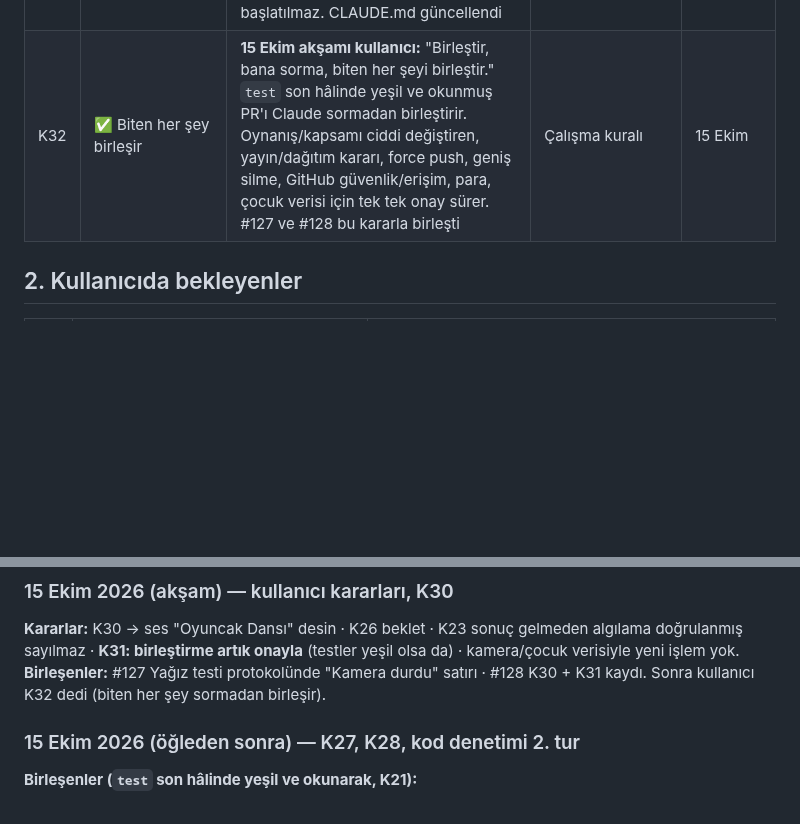
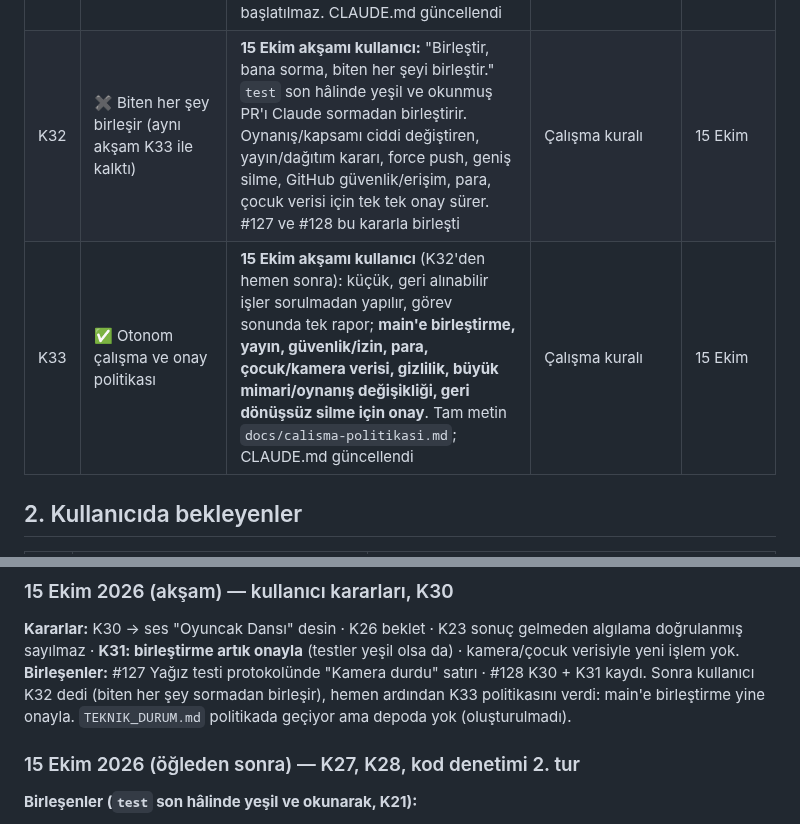
Before and after one commit to 8y9khd2gr8-svg/first, a Markdown page: docs/KAYIT.md, 2 parts joined by grey strips. GitHub-like rendering; blank space fills up the shorter version.

```diff
--- a/docs/KAYIT.md
+++ b/docs/KAYIT.md
@@ -43,7 +43,8 @@ Onay verilmemiş, ertelenmiş ya da reddedilmiş öneriler de buraya yazılır;
 | K29 | ✅ Oturum uzayınca uyarı | **14 Ekim, kullanıcı istedi:** bağlam ~300 bin token'ı geçince ya da iş listesi bitince Claude cevabın sonunda "Yeni oturuma geçelim mi? (kota için)" diye sorar; yarım iş/açık PR varsa önce o biter. CLAUDE.md'ye yazıldı | Kota | 14 Ekim |
 | K30 | ✅ Evde Macera: sıradaki durak yazısı ile sesi farklı | **15 Ekim akşamı kullanıcı seçti:** ses "Sıradaki durağımız Oyuncak Dansı!" desin. Yapıldı (#128, birleşti): durağın `yer`'i "Oyuncak Dansı" (giriş, damga, pasaport, ödül ekranı da aynı adı söyler/yazar); seslendirme listesi yenilendi (3 cümle; kayıt yoktu, kaybolan ses yok); test: sıralı bölüm haritalarında ad = yer | Çocuk ekranda başka, seste başka duyar | 15 Ekim |
 | K31 | ✖️ Birleştirme onayı (K32 ile kalktı) (K21/K24'ün yerine) | **15 Ekim akşamı kullanıcı:** testler yeşil olsa bile birleştirme, yayınlama, güvenlik/izin değişikliği ve kapsamlı oynanış değişikliği için onay beklenir. Claude değişikliği ayrı dalda yapar, test eder, PR açar ve onay ister. Kamera ve çocuk verileriyle ilgili yeni işlem başlatılmaz. CLAUDE.md güncellendi | Çalışma kuralı | 15 Ekim |
-| K32 | ✅ Biten her şey birleşir | **15 Ekim akşamı kullanıcı:** "Birleştir, bana sorma, biten her şeyi birleştir." `test` son hâlinde yeşil ve okunmuş PR'ı Claude sormadan birleştirir. Oynanış/kapsamı ciddi değiştiren, yayın/dağıtım kararı, force push, geniş silme, GitHub güvenlik/erişim, para, çocuk verisi için tek tek onay sürer. #127 ve #128 bu kararla birleşti | Çalışma kuralı | 15 Ekim |
+| K32 | ✖️ Biten her şey birleşir (aynı akşam K33 ile kalktı) | **15 Ekim akşamı kullanıcı:** "Birleştir, bana sorma, biten her şeyi birleştir." `test` son hâlinde yeşil ve okunmuş PR'ı Claude sormadan birleştirir. Oynanış/kapsamı ciddi değiştiren, yayın/dağıtım kararı, force push, geniş silme, GitHub güvenlik/erişim, para, çocuk verisi için tek tek onay sürer. #127 ve #128 bu kararla birleşti | Çalışma kuralı | 15 Ekim |
+| K33 | ✅ Otonom çalışma ve onay politikası | **15 Ekim akşamı kullanıcı** (K32'den hemen sonra): küçük, geri alınabilir işler sorulmadan yapılır, görev sonunda tek rapor; **main'e birleştirme, yayın, güvenlik/izin, para, çocuk/kamera verisi, gizlilik, büyük mimari/oynanış değişikliği, geri dönüşsüz silme için onay**. Tam metin `docs/calisma-politikasi.md`; CLAUDE.md güncellendi | Çalışma kuralı | 15 Ekim |
 
 ## 2. Kullanıcıda bekleyenler
 
@@ -70,7 +71,7 @@ Onay verilmemiş, ertelenmiş ya da reddedilmiş öneriler de buraya yazılır;
 ### 15 Ekim 2026 (akşam) — kullanıcı kararları, K30
 **Kararlar:** K30 → ses "Oyuncak Dansı" desin · K26 beklet · K23 sonuç gelmeden algılama doğrulanmış sayılmaz · **K31: birleştirme
 artık onayla** (testler yeşil olsa da) · kamera/çocuk verisiyle yeni işlem yok.
-**Birleşenler:** #127 Yağız testi protokolünde "Kamera durdu" satırı · #128 K30 + K31 kaydı. Sonra kullanıcı K32 dedi (biten her şey sormadan birleşir).
+**Birleşenler:** #127 Yağız testi protokolünde "Kamera durdu" satırı · #128 K30 + K31 kaydı. Sonra kullanıcı K32 dedi (biten her şey sormadan birleşir), hemen ardından K33 politikasını verdi: main'e birleştirme yine onayla. `TEKNIK_DURUM.md` politikada geçiyor ama depoda yok (oluşturulmadı).
 
 ### 15 Ekim 2026 (öğleden sonra) — K27, K28, kod denetimi 2. tur
 **Birleşenler (`test` son hâlinde yeşil ve okunarak, K21):**
```
Also changed, not shown: CLAUDE.md (+8 -6 lines), docs/calisma-politikasi.md (added, +56 -0 lines).
